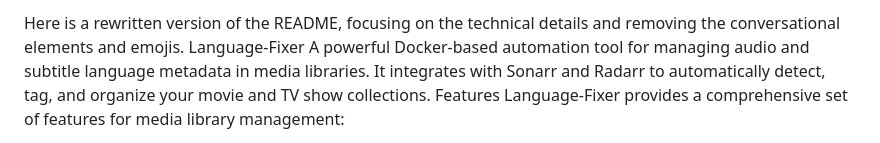
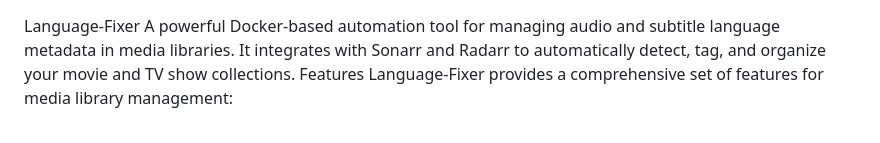
Before and after one commit to Randomname653/language-fixer, a Markdown page: README.md, the part around the change. GitHub-like rendering.

```diff
--- a/README.md
+++ b/README.md
@@ -1,4 +1,3 @@
-Here is a rewritten version of the README, focusing on the technical details and removing the conversational elements and emojis.
 Language-Fixer
 A powerful Docker-based automation tool for managing audio and subtitle language metadata in media libraries. It integrates with Sonarr and Radarr to automatically detect, tag, and organize your movie and TV show collections.
 Features
```
